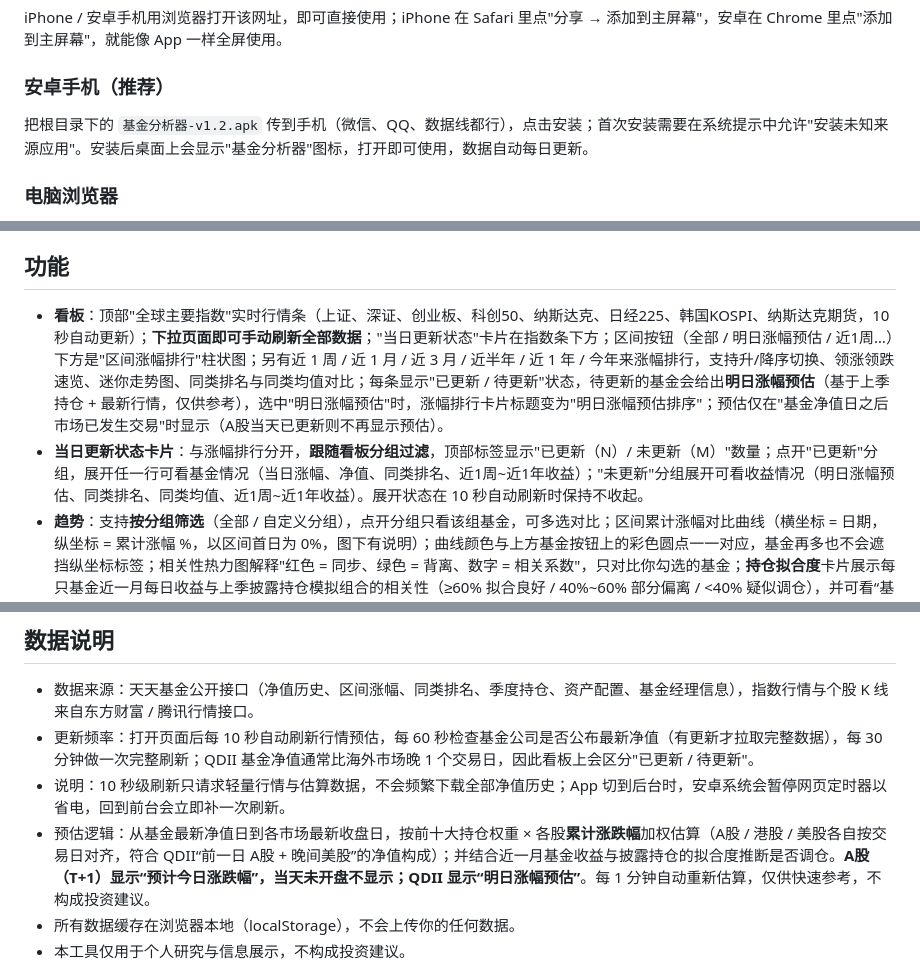
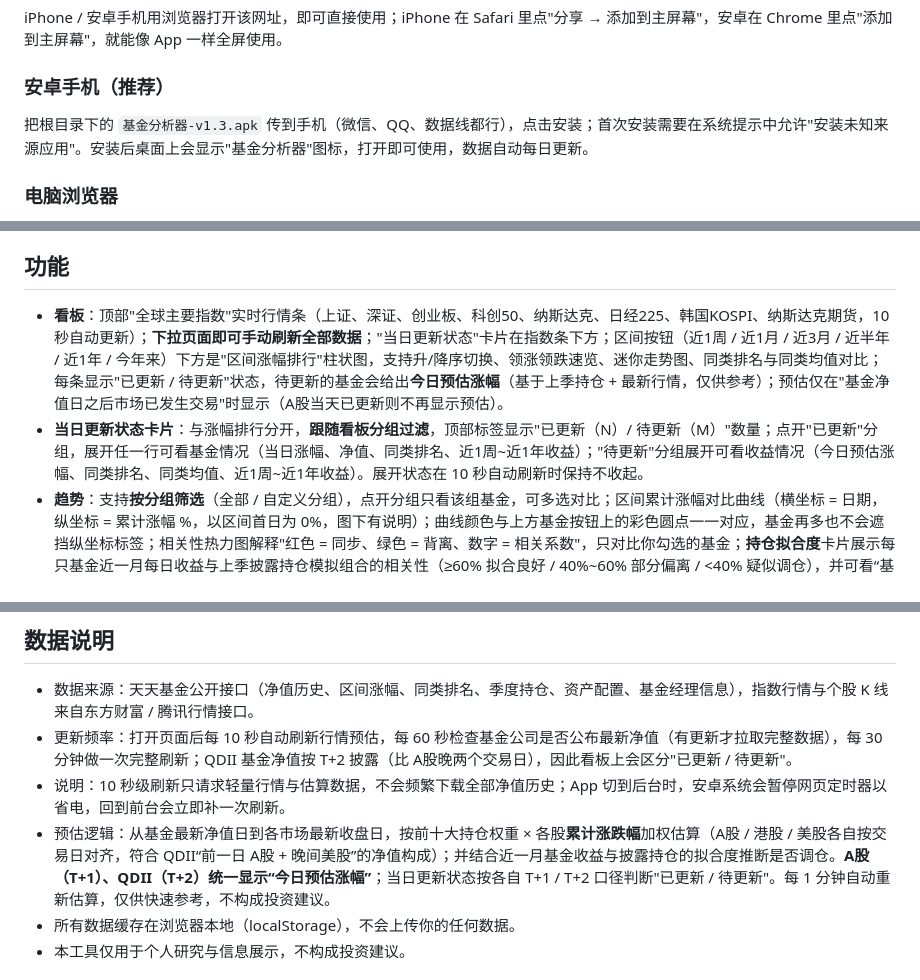
Before and after one commit to codelxw/fund-analyzer, a Markdown page: README.md, 3 parts joined by grey strips. GitHub-like rendering.

Commit message:
T+1/T+2 status rules, 今日预估涨幅, backup/restore, v1.3

```diff
--- a/README.md
+++ b/README.md
@@ -11,7 +11,7 @@
 iPhone / 安卓手机用浏览器打开该网址，即可直接使用；iPhone 在 Safari 里点"分享 → 添加到主屏幕"，安卓在 Chrome 里点"添加到主屏幕"，就能像 App 一样全屏使用。
 
 ### 安卓手机（推荐）
-把根目录下的 `基金分析器-v1.2.apk` 传到手机（微信、QQ、数据线都行），点击安装；首次安装需要在系统提示中允许"安装未知来源应用"。安装后桌面上会显示"基金分析器"图标，打开即可使用，数据自动每日更新。
+把根目录下的 `基金分析器-v1.3.apk` 传到手机（微信、QQ、数据线都行），点击安装；首次安装需要在系统提示中允许"安装未知来源应用"。安装后桌面上会显示"基金分析器"图标，打开即可使用，数据自动每日更新。
 
 ### 电脑浏览器
 直接双击 `index.html`，浏览器打开后会自动从天天基金抓取数据并缓存在本地，之后每次打开都会自动检查更新（缓存 8 小时；手机端在页面顶部**下拉**即可手动刷新，电脑端在"我的"页点"立即刷新全部"）。
@@ -23,8 +23,8 @@ iPhone / 安卓手机用浏览器打开该网址，即可直接使用；iPhone
 
 ## 功能
 
-- **看板**：顶部"全球主要指数"实时行情条（上证、深证、创业板、科创50、纳斯达克、日经225、韩国KOSPI、纳斯达克期货，10 秒自动更新）；**下拉页面即可手动刷新全部数据**；"当日更新状态"卡片在指数条下方；区间按钮（全部 / 明日涨幅预估 / 近1周…）下方是"区间涨幅排行"柱状图；另有近 1 周 / 近 1 月 / 近 3 月 / 近半年 / 近 1 年 / 今年来涨幅排行，支持升/降序切换、领涨领跌速览、迷你走势图、同类排名与同类均值对比；每条显示"已更新 / 待更新"状态，待更新的基金会给出**明日涨幅预估**（基于上季持仓 + 最新行情，仅供参考），选中"明日涨幅预估"时，涨幅排行卡片标题变为"明日涨幅预估排序"；预估仅在"基金净值日之后市场已发生交易"时显示（A股当天已更新则不再显示预估）。
-- **当日更新状态卡片**：与涨幅排行分开，**跟随看板分组过滤**，顶部标签显示"已更新（N）/ 未更新（M）"数量；点开"已更新"分组，展开任一行可看基金情况（当日涨幅、净值、同类排名、近1周~近1年收益）；"未更新"分组展开可看收益情况（明日涨幅预估、同类排名、同类均值、近1周~近1年收益）。展开状态在 10 秒自动刷新时保持不收起。
+- **看板**：顶部"全球主要指数"实时行情条（上证、深证、创业板、科创50、纳斯达克、日经225、韩国KOSPI、纳斯达克期货，10 秒自动更新）；**下拉页面即可手动刷新全部数据**；"当日更新状态"卡片在指数条下方；区间按钮（近1周 / 近1月 / 近3月 / 近半年 / 近1年 / 今年来）下方是"区间涨幅排行"柱状图，支持升/降序切换、领涨领跌速览、迷你走势图、同类排名与同类均值对比；每条显示"已更新 / 待更新"状态，待更新的基金会给出**今日预估涨幅**（基于上季持仓 + 最新行情，仅供参考）；预估仅在"基金净值日之后市场已发生交易"时显示（A股当天已更新则不再显示预估）。
+- **当日更新状态卡片**：与涨幅排行分开，**跟随看板分组过滤**，顶部标签显示"已更新（N）/ 待更新（M）"数量；点开"已更新"分组，展开任一行可看基金情况（当日涨幅、净值、同类排名、近1周~近1年收益）；"待更新"分组展开可看收益情况（今日预估涨幅、同类排名、同类均值、近1周~近1年收益）。展开状态在 10 秒自动刷新时保持不收起。
 - **趋势**：支持**按分组筛选**（全部 / 自定义分组），点开分组只看该组基金，可多选对比；区间累计涨幅对比曲线（横坐标 = 日期，纵坐标 = 累计涨幅 %，以区间首日为 0%，图下有说明）；曲线颜色与上方基金按钮上的彩色圆点一一对应，基金再多也不会遮挡纵坐标标签；相关性热力图解释"红色 = 同步、绿色 = 背离、数字 = 相关系数"，只对比你勾选的基金；**持仓拟合度**卡片展示每只基金近一月每日收益与上季披露持仓模拟组合的相关性（≥60% 拟合良好 / 40%~60% 部分偏离 / <40% 疑似调仓），并可看“基金 vs 持仓模拟组合”近一月累计收益对比曲线，数据随预估每 1 分钟更新。
 - **持仓**：支持**按分组筛选**（全部 / 自定义分组）；最新季度前十大重仓股，表格含**当日涨跌（实时行情，10 秒更新）**、占净值比、较上季度增持 / 减持 / 新进明细，另有前十大集中度、**市场分布饼图（美股/港股/…）**、**行业分布饼图**、股票/债券/现金资产配置趋势；**点击任意股票可查看该股实时行情**（最新价、涨跌幅、昨收/今开/最高/最低、近 12 个交易日走势）；上一季度快照自动留档，之后每季度可对比重叠率与退出名单。
 - **基金详情（看板点任意基金）**：打开即可看到基金经理信息（姓名、从业年限、管理规模、星级），另有四个页签——业绩（区间表现 + **长期表现：近2/3/5年、成立以来、成立以来年化** + 同类排名百分位趋势 + 本基金 vs 同类平均 vs 沪深300 累计收益曲线 + 股票仓位历史 + 持有人结构 + **近12个月月度收益** + **回撤走势** + **近期统计：上涨天数占比 / 平均日涨幅 / 最大连续涨跌** + 指标解读）、走势、持仓、经理（能力评分雷达图 + 区间表现对比 + 投资风格摘要）。
@@ -36,9 +36,9 @@ iPhone / 安卓手机用浏览器打开该网址，即可直接使用；iPhone
 ## 数据说明
 
 - 数据来源：天天基金公开接口（净值历史、区间涨幅、同类排名、季度持仓、资产配置、基金经理信息），指数行情与个股 K 线来自东方财富 / 腾讯行情接口。
-- 更新频率：打开页面后每 10 秒自动刷新行情预估，每 60 秒检查基金公司是否公布最新净值（有更新才拉取完整数据），每 30 分钟做一次完整刷新；QDII 基金净值通常比海外市场晚 1 个交易日，因此看板上会区分"已更新 / 待更新"。
+- 更新频率：打开页面后每 10 秒自动刷新行情预估，每 60 秒检查基金公司是否公布最新净值（有更新才拉取完整数据），每 30 分钟做一次完整刷新；QDII 基金净值按 T+2 披露（比 A股晚两个交易日），因此看板上会区分"已更新 / 待更新"。
 - 说明：10 秒级刷新只请求轻量行情与估算数据，不会频繁下载全部净值历史；App 切到后台时，安卓系统会暂停网页定时器以省电，回到前台会立即补一次刷新。
-- 预估逻辑：从基金最新净值日到各市场最新收盘日，按前十大持仓权重 × 各股**累计涨跌幅**加权估算（A股 / 港股 / 美股各自按交易日对齐，符合 QDII“前一日 A股 + 晚间美股”的净值构成）；并结合近一月基金收益与披露持仓的拟合度推断是否调仓。**A股（T+1）显示“预计今日涨跌幅”，当天未开盘不显示；QDII 显示“明日涨幅预估”**。每 1 分钟自动重新估算，仅供快速参考，不构成投资建议。
+- 预估逻辑：从基金最新净值日到各市场最新收盘日，按前十大持仓权重 × 各股**累计涨跌幅**加权估算（A股 / 港股 / 美股各自按交易日对齐，符合 QDII“前一日 A股 + 晚间美股”的净值构成）；并结合近一月基金收益与披露持仓的拟合度推断是否调仓。**A股（T+1）、QDII（T+2）统一显示“今日预估涨幅”**；当日更新状态按各自 T+1 / T+2 口径判断"已更新 / 待更新"。每 1 分钟自动重新估算，仅供快速参考，不构成投资建议。
 - 所有数据缓存在浏览器本地（localStorage），不会上传你的任何数据。
 - 本工具仅用于个人研究与信息展示，不构成投资建议。
 
```
